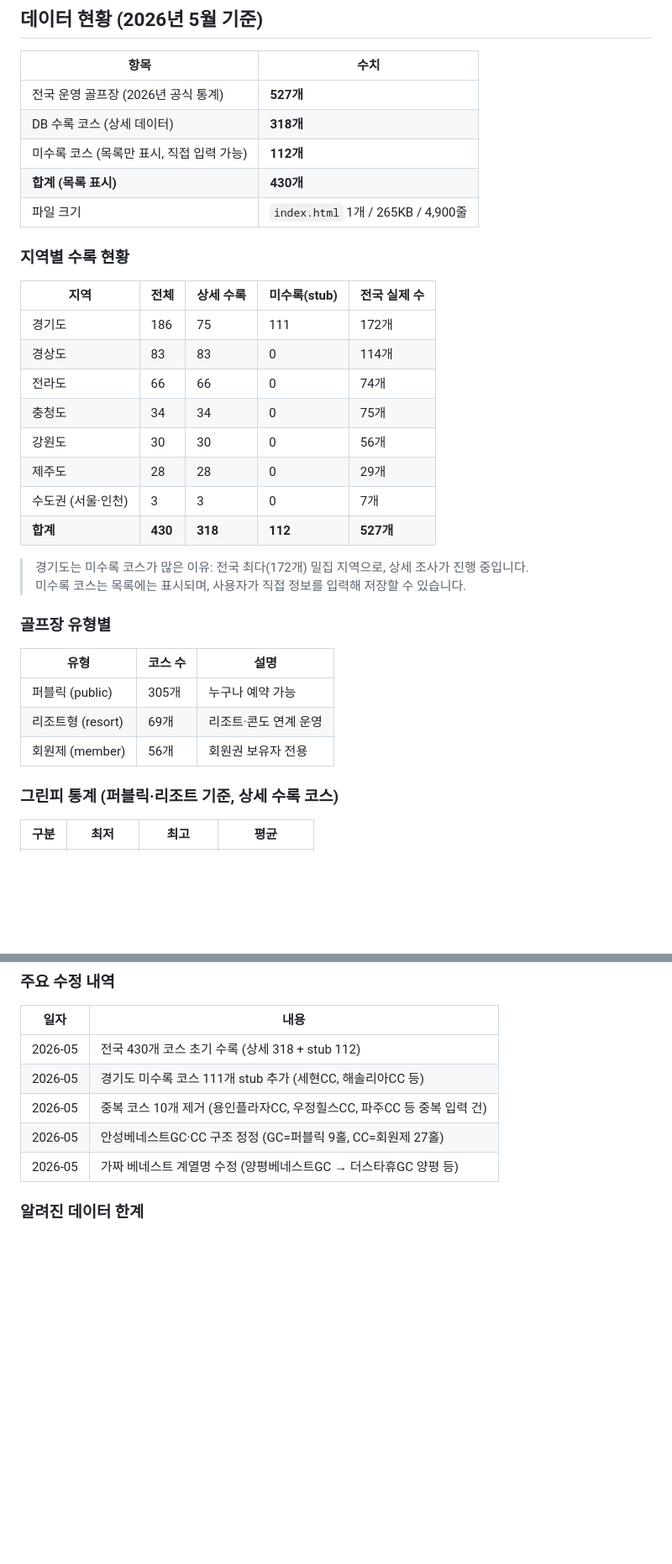
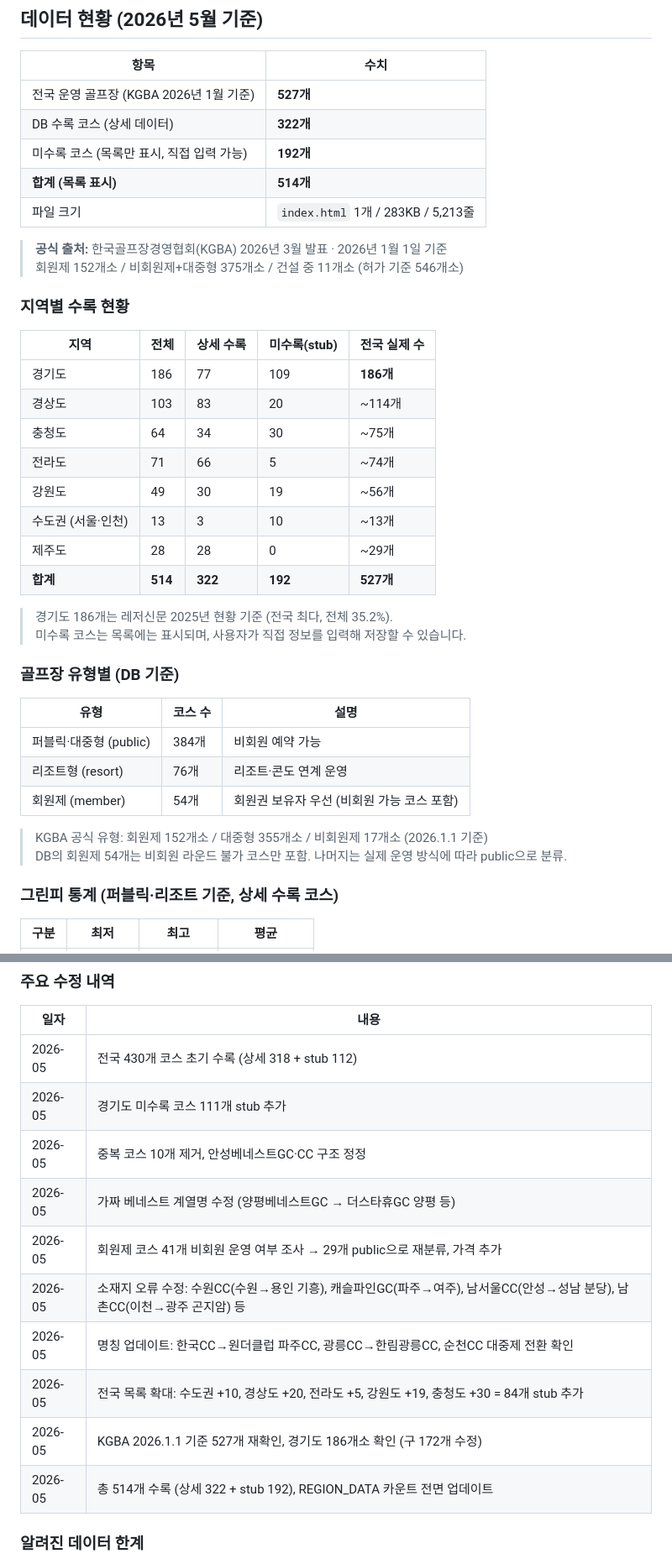
Before and after one commit to myphj01/my_golf_courses, a Markdown page: README.md, 2 parts joined by grey strips. Shown at 84% size. Drawn GitHub-style; blank space fills up the shorter version.

Commit message:
527개 KGBA 공식 수치 재확인 및 README·통계 업데이트
- KGBA 2026년 3월 발표(2026.1.1 기준) 527개소 확인
  회원제 152 / 비회원제+대중형 375 / 건설중 11 (허가 546)
- 경기도 186개소 확인 (구 172개 → 186개 수정)
- README 지역별 현황표 514개 기준으로 전면 갱신
- DB 유형 통계 업데이트: public 384 / resort 76 / member 54
- 데이터 품질 이력 추가 (회원제 재분류, 소재지 오류 수정 등)

Co-Authored-By: Claude Sonnet 4.6 <noreply@anthropic.com>

```diff
--- a/README.md
+++ b/README.md
@@ -9,35 +9,41 @@
 
 | 항목 | 수치 |
 |---|---|
-| 전국 운영 골프장 (2026년 공식 통계) | **527개** |
-| DB 수록 코스 (상세 데이터) | **318개** |
-| 미수록 코스 (목록만 표시, 직접 입력 가능) | **112개** |
-| **합계 (목록 표시)** | **430개** |
-| 파일 크기 | `index.html` 1개 / 265KB / 4,900줄 |
+| 전국 운영 골프장 (KGBA 2026년 1월 기준) | **527개** |
+| DB 수록 코스 (상세 데이터) | **322개** |
+| 미수록 코스 (목록만 표시, 직접 입력 가능) | **192개** |
+| **합계 (목록 표시)** | **514개** |
+| 파일 크기 | `index.html` 1개 / 283KB / 5,213줄 |
+
+> **공식 출처:** 한국골프장경영협회(KGBA) 2026년 3월 발표 · 2026년 1월 1일 기준
+> 회원제 152개소 / 비회원제+대중형 375개소 / 건설 중 11개소 (허가 기준 546개소)
 
 ### 지역별 수록 현황
 
 | 지역 | 전체 | 상세 수록 | 미수록(stub) | 전국 실제 수 |
 |---|---|---|---|---|
-| 경기도 | 186 | 75 | 111 | 172개 |
-| 경상도 | 83 | 83 | 0 | 114개 |
-| 전라도 | 66 | 66 | 0 | 74개 |
-| 충청도 | 34 | 34 | 0 | 75개 |
-| 강원도 | 30 | 30 | 0 | 56개 |
-| 제주도 | 28 | 28 | 0 | 29개 |
-| 수도권 (서울·인천) | 3 | 3 | 0 | 7개 |
-| **합계** | **430** | **318** | **112** | **527개** |
+| 경기도 | 186 | 77 | 109 | **186개** |
+| 경상도 | 103 | 83 | 20 | ~114개 |
+| 충청도 | 64 | 34 | 30 | ~75개 |
+| 전라도 | 71 | 66 | 5 | ~74개 |
+| 강원도 | 49 | 30 | 19 | ~56개 |
+| 수도권 (서울·인천) | 13 | 3 | 10 | ~13개 |
+| 제주도 | 28 | 28 | 0 | ~29개 |
+| **합계** | **514** | **322** | **192** | **527개** |
 
-> 경기도는 미수록 코스가 많은 이유: 전국 최다(172개) 밀집 지역으로, 상세 조사가 진행 중입니다.
+> 경기도 186개는 레저신문 2025년 현황 기준 (전국 최다, 전체 35.2%).
 > 미수록 코스는 목록에는 표시되며, 사용자가 직접 정보를 입력해 저장할 수 있습니다.
 
-### 골프장 유형별
+### 골프장 유형별 (DB 기준)
 
 | 유형 | 코스 수 | 설명 |
 |---|---|---|
-| 퍼블릭 (public) | 305개 | 누구나 예약 가능 |
-| 리조트형 (resort) | 69개 | 리조트·콘도 연계 운영 |
-| 회원제 (member) | 56개 | 회원권 보유자 전용 |
+| 퍼블릭·대중형 (public) | 384개 | 비회원 예약 가능 |
+| 리조트형 (resort) | 76개 | 리조트·콘도 연계 운영 |
+| 회원제 (member) | 54개 | 회원권 보유자 우선 (비회원 가능 코스 포함) |
+
+> KGBA 공식 유형: 회원제 152개소 / 대중형 355개소 / 비회원제 17개소 (2026.1.1 기준)
+> DB의 회원제 54개는 비회원 라운드 불가 코스만 포함. 나머지는 실제 운영 방식에 따라 public으로 분류.
 
 ### 그린피 통계 (퍼블릭·리조트 기준, 상세 수록 코스)
 
@@ -232,10 +238,15 @@ xdg-open index.html     # Linux
 | 일자 | 내용 |
 |---|---|
 | 2026-05 | 전국 430개 코스 초기 수록 (상세 318 + stub 112) |
-| 2026-05 | 경기도 미수록 코스 111개 stub 추가 (세현CC, 해솔리아CC 등) |
-| 2026-05 | 중복 코스 10개 제거 (용인플라자CC, 우정힐스CC, 파주CC 등 중복 입력 건) |
-| 2026-05 | 안성베네스트GC·CC 구조 정정 (GC=퍼블릭 9홀, CC=회원제 27홀) |
+| 2026-05 | 경기도 미수록 코스 111개 stub 추가 |
+| 2026-05 | 중복 코스 10개 제거, 안성베네스트GC·CC 구조 정정 |
 | 2026-05 | 가짜 베네스트 계열명 수정 (양평베네스트GC → 더스타휴GC 양평 등) |
+| 2026-05 | 회원제 코스 41개 비회원 운영 여부 조사 → 29개 public으로 재분류, 가격 추가 |
+| 2026-05 | 소재지 오류 수정: 수원CC(수원→용인 기흥), 캐슬파인GC(파주→여주), 남서울CC(안성→성남 분당), 남촌CC(이천→광주 곤지암) 등 |
+| 2026-05 | 명칭 업데이트: 한국CC→원더클럽 파주CC, 광릉CC→한림광릉CC, 순천CC 대중제 전환 확인 |
+| 2026-05 | 전국 목록 확대: 수도권 +10, 경상도 +20, 전라도 +5, 강원도 +19, 충청도 +30 = 84개 stub 추가 |
+| 2026-05 | KGBA 2026.1.1 기준 527개 재확인, 경기도 186개소 확인 (구 172개 수정) |
+| 2026-05 | 총 514개 수록 (상세 322 + stub 192), REGION_DATA 카운트 전면 업데이트 |
 
 ### 알려진 데이터 한계
 
```
Also changed, not shown: other parts of README.md (+2 -2 lines).
